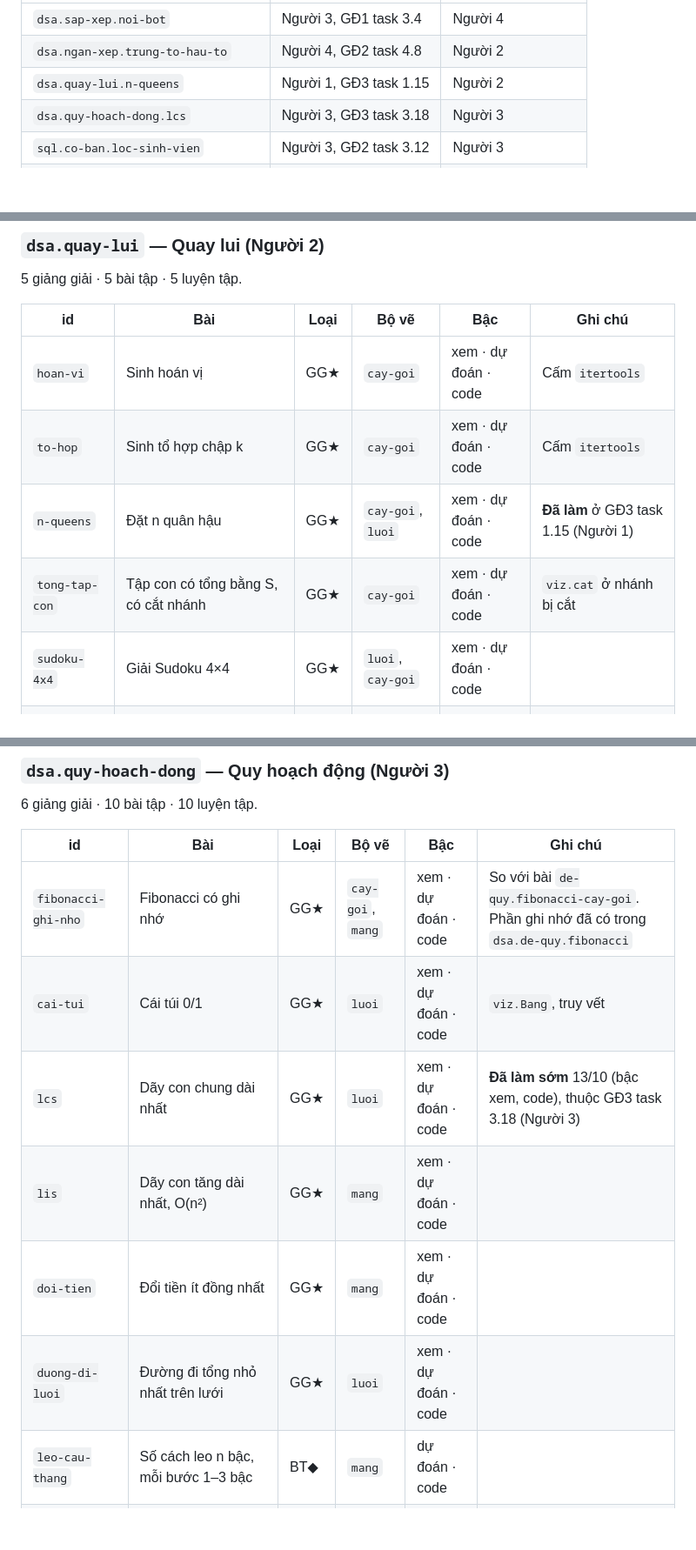
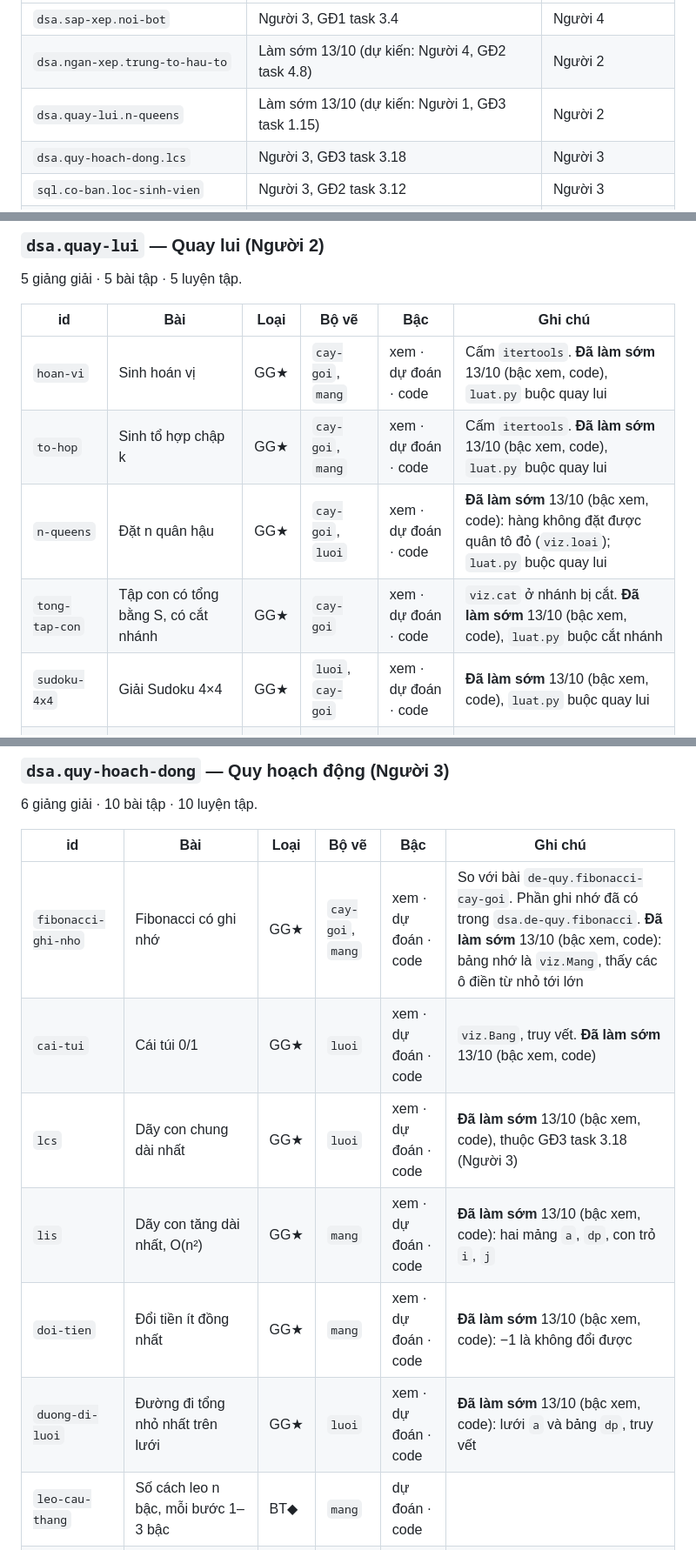
Before and after one commit to lyhaiquan/ExamNet, a Markdown page: docs/plans/danh-muc-bai.md, 3 parts joined by grey strips. Shown at 87% size. Drawn GitHub-style; blank space fills up the shorter version.

Commit message:
docs(docs): đánh dấu 15 bài giảng giải ★ đã làm; sửa hai dòng "Đã làm" chưa có thật
trung-to-hau-to và n-queens ghi "Đã làm" theo task dự kiến nhưng chưa có trong content/: nay đã làm thật.
Dijkstra mới có bản O(n²); bản vẽ hàng đợi ưu tiên thành heap ghi là chưa có.

Co-Authored-By: Claude Opus 5.5 <noreply@anthropic.com>

```diff
--- a/docs/plans/danh-muc-bai.md
+++ b/docs/plans/danh-muc-bai.md
@@ -40,8 +40,8 @@ Khớp spec §17.2: 53 giảng giải (40 DSA, 13 SQL, 20 bài ★), 100 bài DS
 | Bài | Ai làm, ở task nào | Tính vào phần của |
 | --- | --- | --- |
 | `dsa.sap-xep.noi-bot` | Người 3, GĐ1 task 3.4 | Người 4 |
-| `dsa.ngan-xep.trung-to-hau-to` | Người 4, GĐ2 task 4.8 | Người 2 |
-| `dsa.quay-lui.n-queens` | Người 1, GĐ3 task 1.15 | Người 2 |
+| `dsa.ngan-xep.trung-to-hau-to` | Làm sớm 13/10 (dự kiến: Người 4, GĐ2 task 4.8) | Người 2 |
+| `dsa.quay-lui.n-queens` | Làm sớm 13/10 (dự kiến: Người 1, GĐ3 task 1.15) | Người 2 |
 | `dsa.quy-hoach-dong.lcs` | Người 3, GĐ3 task 3.18 | Người 3 |
 | `sql.co-ban.loc-sinh-vien` | Người 3, GĐ2 task 3.12 | Người 3 |
 | `sql.gom-nhom.diem-trung-binh-lop` | Người 3, GĐ3 task 3.14 | Người 3 |
@@ -214,11 +214,11 @@ Học viên làm nhiều bài trên cùng vài bộ bảng thì quen dữ liệu
 
 | id | Bài | Loại | Bộ vẽ | Bậc | Ghi chú |
 | --- | --- | --- | --- | --- | --- |
-| `hoan-vi` | Sinh hoán vị | GG★ | `cay-goi` | xem · dự đoán · code | Cấm `itertools` |
-| `to-hop` | Sinh tổ hợp chập k | GG★ | `cay-goi` | xem · dự đoán · code | Cấm `itertools` |
-| `n-queens` | Đặt n quân hậu | GG★ | `cay-goi`, `luoi` | xem · dự đoán · code | **Đã làm** ở GĐ3 task 1.15 (Người 1) |
-| `tong-tap-con` | Tập con có tổng bằng S, có cắt nhánh | GG★ | `cay-goi` | xem · dự đoán · code | `viz.cat` ở nhánh bị cắt |
-| `sudoku-4x4` | Giải Sudoku 4×4 | GG★ | `luoi`, `cay-goi` | xem · dự đoán · code |  |
+| `hoan-vi` | Sinh hoán vị | GG★ | `cay-goi`, `mang` | xem · dự đoán · code | Cấm `itertools`. **Đã làm sớm** 13/10 (bậc xem, code), `luat.py` buộc quay lui |
+| `to-hop` | Sinh tổ hợp chập k | GG★ | `cay-goi`, `mang` | xem · dự đoán · code | Cấm `itertools`. **Đã làm sớm** 13/10 (bậc xem, code), `luat.py` buộc quay lui |
+| `n-queens` | Đặt n quân hậu | GG★ | `cay-goi`, `luoi` | xem · dự đoán · code | **Đã làm sớm** 13/10 (bậc xem, code): hàng không đặt được quân tô đỏ (`viz.loai`); `luat.py` buộc quay lui |
+| `tong-tap-con` | Tập con có tổng bằng S, có cắt nhánh | GG★ | `cay-goi` | xem · dự đoán · code | `viz.cat` ở nhánh bị cắt. **Đã làm sớm** 13/10 (bậc xem, code), `luat.py` buộc cắt nhánh |
+| `sudoku-4x4` | Giải Sudoku 4×4 | GG★ | `luoi`, `cay-goi` | xem · dự đoán · code | **Đã làm sớm** 13/10 (bậc xem, code), `luat.py` buộc quay lui |
 | `day-ngoac` | Sinh mọi dãy ngoặc đúng độ dài 2n | BT◆ | `cay-goi` | dự đoán · code |  |
 | `me-cung` | Chuột trong mê cung: liệt kê mọi đường đi | BT◆ | `luoi`, `cay-goi` | code |  |
 | `chia-tap` | Chia tập thành k tập con có tổng bằng nhau | BT | `cay-goi` | code |  |
@@ -236,12 +236,12 @@ Học viên làm nhiều bài trên cùng vài bộ bảng thì quen dữ liệu
 
 | id | Bài | Loại | Bộ vẽ | Bậc | Ghi chú |
 | --- | --- | --- | --- | --- | --- |
-| `fibonacci-ghi-nho` | Fibonacci có ghi nhớ | GG★ | `cay-goi`, `mang` | xem · dự đoán · code | So với bài `de-quy.fibonacci-cay-goi`. Phần ghi nhớ đã có trong `dsa.de-quy.fibonacci` |
-| `cai-tui` | Cái túi 0/1 | GG★ | `luoi` | xem · dự đoán · code | `viz.Bang`, truy vết |
+| `fibonacci-ghi-nho` | Fibonacci có ghi nhớ | GG★ | `cay-goi`, `mang` | xem · dự đoán · code | So với bài `de-quy.fibonacci-cay-goi`. Phần ghi nhớ đã có trong `dsa.de-quy.fibonacci`. **Đã làm sớm** 13/10 (bậc xem, code): bảng nhớ là `viz.Mang`, thấy các ô điền từ nhỏ tới lớn |
+| `cai-tui` | Cái túi 0/1 | GG★ | `luoi` | xem · dự đoán · code | `viz.Bang`, truy vết. **Đã làm sớm** 13/10 (bậc xem, code) |
 | `lcs` | Dãy con chung dài nhất | GG★ | `luoi` | xem · dự đoán · code | **Đã làm sớm** 13/10 (bậc xem, code), thuộc GĐ3 task 3.18 (Người 3) |
-| `lis` | Dãy con tăng dài nhất, O(n²) | GG★ | `mang` | xem · dự đoán · code |  |
-| `doi-tien` | Đổi tiền ít đồng nhất | GG★ | `mang` | xem · dự đoán · code |  |
-| `duong-di-luoi` | Đường đi tổng nhỏ nhất trên lưới | GG★ | `luoi` | xem · dự đoán · code |  |
+| `lis` | Dãy con tăng dài nhất, O(n²) | GG★ | `mang` | xem · dự đoán · code | **Đã làm sớm** 13/10 (bậc xem, code): hai mảng `a`, `dp`, con trỏ `i`, `j` |
+| `doi-tien` | Đổi tiền ít đồng nhất | GG★ | `mang` | xem · dự đoán · code | **Đã làm sớm** 13/10 (bậc xem, code): −1 là không đổi được |
+| `duong-di-luoi` | Đường đi tổng nhỏ nhất trên lưới | GG★ | `luoi` | xem · dự đoán · code | **Đã làm sớm** 13/10 (bậc xem, code): lưới `a` và bảng `dp`, truy vết |
 | `leo-cau-thang` | Số cách leo n bậc, mỗi bước 1–3 bậc | BT◆ | `mang` | dự đoán · code |  |
 | `doan-tong-lon-nhat` | Đoạn con có tổng lớn nhất | BT◆ | `mang` | dự đoán · code |  |
 | `khoang-cach-sua` | Khoảng cách sửa xâu (Levenshtein) | BT◆ | `luoi` | dự đoán · code |  |
```
Also changed, not shown: other parts of docs/plans/danh-muc-bai.md (+5 -5 lines).
